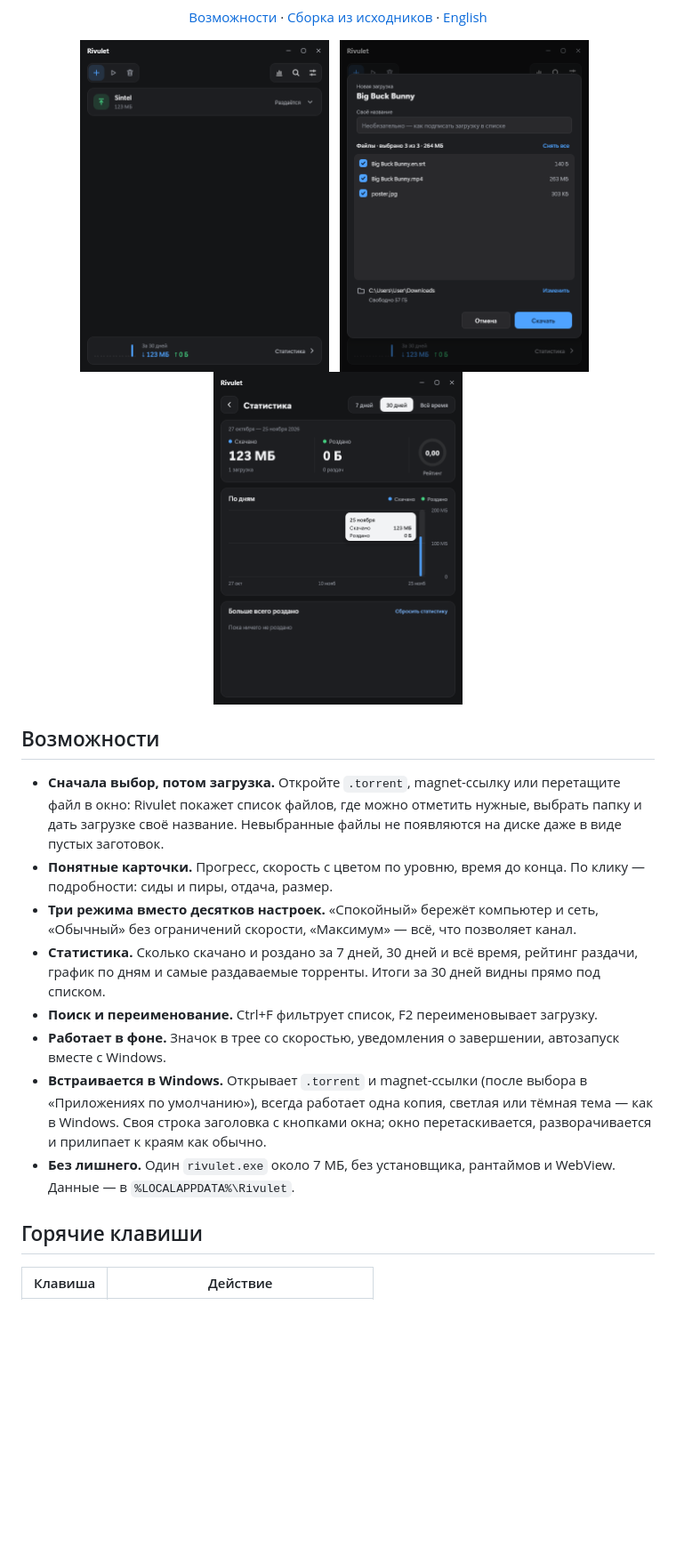
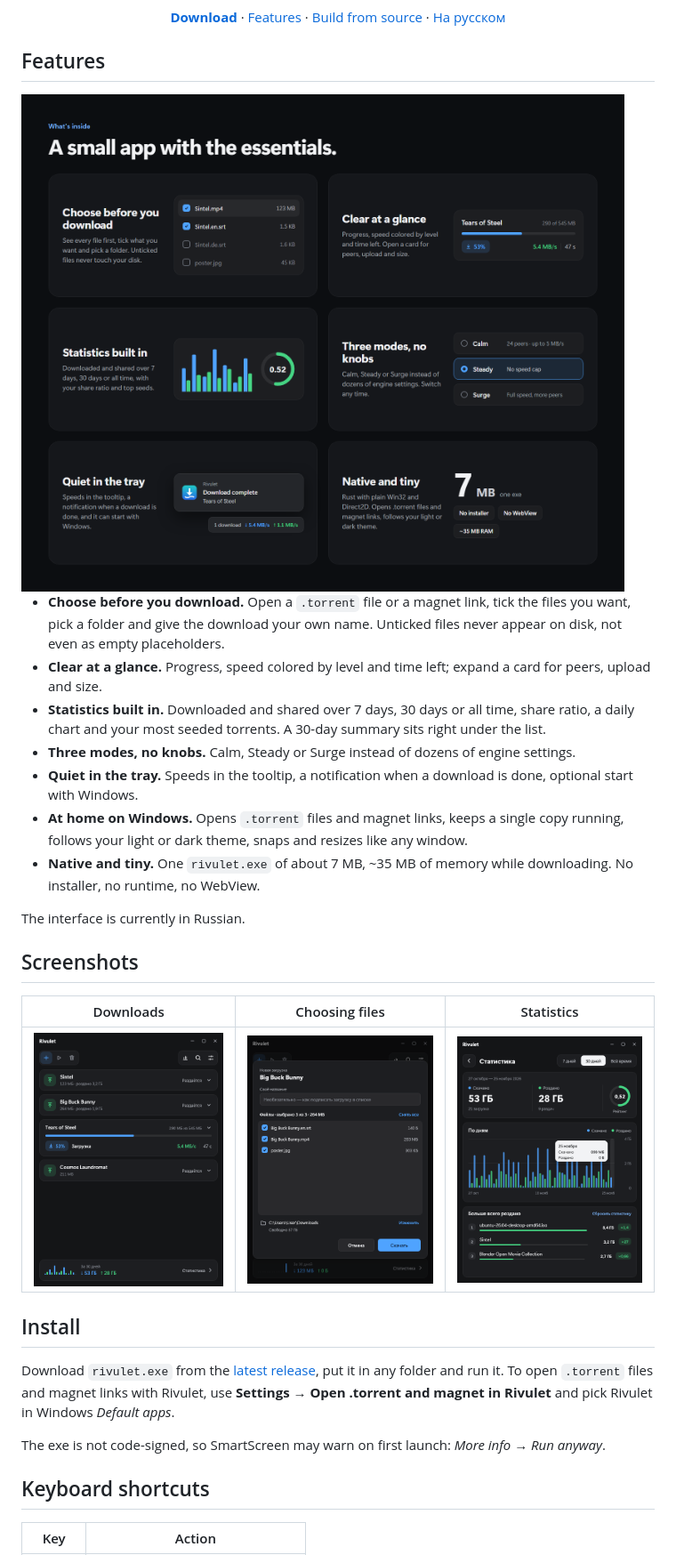
Before and after one commit to bekilife/Rivulet, a Markdown page: README.md, the part around one of its changes. Shown at 89% size. Drawn GitHub-style; pictures changed too: docs/features.png (added), docs/screenshot.png, docs/stats.png; blank space fills up the shorter version.

Commit message:
README in English with new hero, feature and screenshot images
Co-Authored-By: Claude Opus 5.5 <noreply@anthropic.com>

```diff
--- a/README.md
+++ b/README.md
@@ -14,27 +8,36 @@
 ![License](https://img.shields.io/badge/license-MIT-green)
 
-[Возможности](#возможности) · [Сборка из исходников](#сборка-из-исходников) · [English](#english)
-
-<img src="docs/screenshot.png" width="280" alt="Список загрузок">
-&nbsp;
-<img src="docs/add-sheet.png" width="280" alt="Выбор файлов перед загрузкой">
-&nbsp;
-<img src="docs/stats.png" width="280" alt="Статистика">
+[**Download**](../../releases/latest) · [Features](#features) · [Build from source](#build-from-source) · [На русском](#на-русском)
 
 </div>
 
-## Возможности
+## Features
 
-- **Сначала выбор, потом загрузка.** Откройте `.torrent`, magnet-ссылку или перетащите файл в окно: Rivulet покажет список файлов, где можно отметить нужные, выбрать папку и дать загрузке своё название. Невыбранные файлы не появляются на диске даже в виде пустых заготовок.
-- **Понятные карточки.** Прогресс, скорость с цветом по уровню, время до конца. По клику — подробности: сиды и пиры, отдача, размер.
-- **Три режима вместо десятков настроек.** «Спокойный» бережёт компьютер и сеть, «Обычный» без ограничений скорости, «Максимум» — всё, что позволяет канал.
-- **Статистика.** Сколько скачано и роздано за 7 дней, 30 дней и всё время, рейтинг раздачи, график по дням и самые раздаваемые торренты. Итоги за 30 дней видны прямо под списком.
-- **Поиск и переименование.** Ctrl+F фильтрует список, F2 переименовывает загрузку.
-- **Работает в фоне.** Значок в трее со скоростью, уведомления о завершении, автозапуск вместе с Windows.
-- **Встраивается в Windows.** Открывает `.torrent` и magnet-ссылки (после выбора в «Приложениях по умолчанию»), всегда работает одна копия, светлая или тёмная тема — как в Windows. Своя строка заголовка с кнопками окна; окно перетаскивается, разворачивается и прилипает к краям как обычно.
-- **Без лишнего.** Один `rivulet.exe` около 7 МБ, без установщика, рантаймов и WebView. Данные — в `%LOCALAPPDATA%\Rivulet`.
+<img src="docs/features.png" alt="Rivulet features">
 
-## Горячие клавиши
+- **Choose before you download.** Open a `.torrent` file or a magnet link, tick the files you want, pick a folder and give the download your own name. Unticked files never appear on disk, not even as empty placeholders.
+- **Clear at a glance.** Progress, speed colored by level and time left; expand a card for peers, upload and size.
+- **Statistics built in.** Downloaded and shared over 7 days, 30 days or all time, share ratio, a daily chart and your most seeded torrents. A 30-day summary sits right under the list.
+- **Three modes, no knobs.** Calm, Steady or Surge instead of dozens of engine settings.
+- **Quiet in the tray.** Speeds in the tooltip, a notification when a download is done, optional start with Windows.
+- **At home on Windows.** Opens `.torrent` files and magnet links, keeps a single copy running, follows your light or dark theme, snaps and resizes like any window.
+- **Native and tiny.** One `rivulet.exe` of about 7 MB, ~35 MB of memory while downloading. No installer, no runtime, no WebView.
 
-| Клавиша | Действие |
+The interface is currently in Russian.
+
+## Screenshots
+
+| Downloads | Choosing files | Statistics |
+|---|---|---|
+| <img src="docs/screenshot.png" width="280" alt="Download list"> | <img src="docs/add-sheet.png" width="280" alt="Choosing files before downloading"> | <img src="docs/stats.png" width="280" alt="Statistics (sample data)"> |
+
+## Install
+
+Download `rivulet.exe` from the [latest release](../../releases/latest), put it in any folder and run it. To open `.torrent` files and magnet links with Rivulet, use **Settings → Open .torrent and magnet in Rivulet** and pick Rivulet in Windows *Default apps*.
+
+The exe is not code-signed, so SmartScreen may warn on first launch: *More info → Run anyway*.
+
+## Keyboard shortcuts
+
+| Key | Action |
 |---|---|
```
Also changed, not shown: other parts of README.md (+32 -40 lines), docs/hero.png (added), docs/social-preview.png (added).
